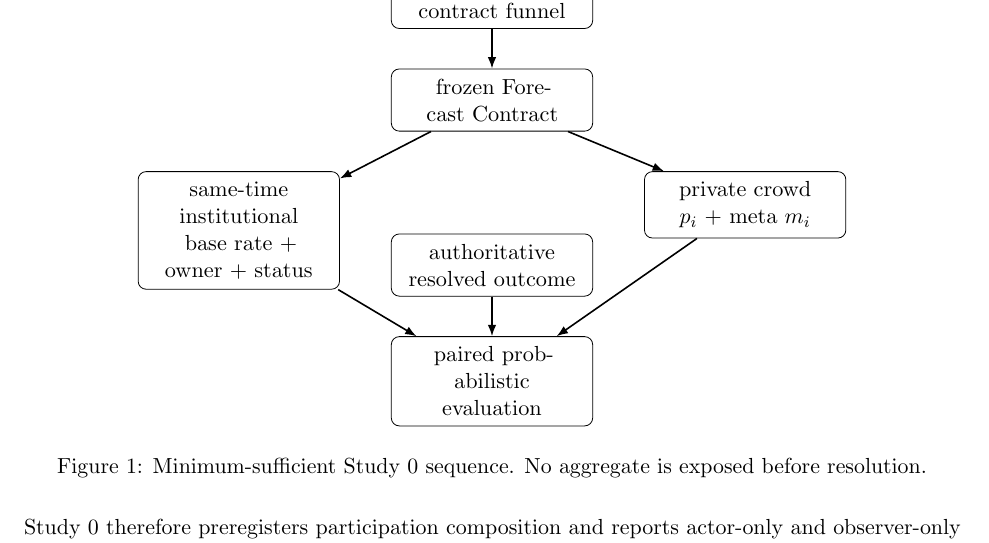
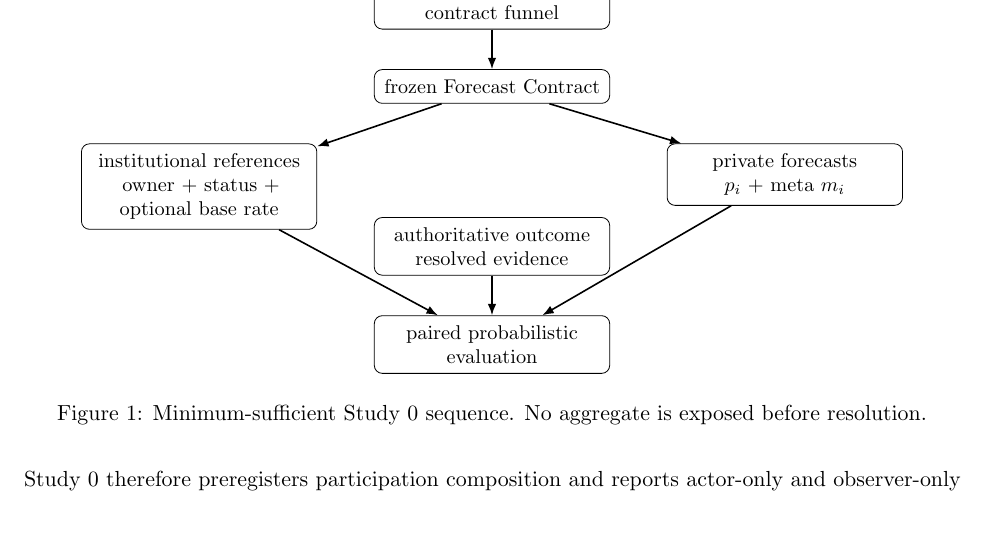
Before and after one commit to gharbonnier78/engineering-collective-forecasting, a LaTeX paper (paper/engineering_collective_forecasting.tex, which reads paper/sections/02-study-design.tex): part of page 5 of 12, cut so that both start at the same text. Compiled offline with pdfLaTeX.

Commit message:
paper: improve Study 0 figure readability

```diff
--- a/paper/sections/02-study-design.tex
+++ b/paper/sections/02-study-design.tex
@@ -27,9 +27,9 @@ No participant sees another forecast, the base rate, owner forecast or any aggre
 \node[box] (cand) {planned engineering events};
 \node[box, below=of cand] (funnel) {Study 0A\\contract funnel};
 \node[box, below=of funnel] (contract) {frozen Forecast Contract};
-\node[box, below left=of contract] (inst) {same-time institutional\\base rate + owner + status};
-\node[box, below right=of contract] (crowd) {private crowd\\$p_i$ + meta $m_i$};
-\node[box, below=18mm of contract] (outcome) {authoritative\\resolved outcome};
+\node[box, below left=of contract] (inst) {institutional references\\owner + status + optional base rate};
+\node[box, below right=of contract] (crowd) {private forecasts\\$p_i$ + meta $m_i$};
+\node[box, below=20mm of contract] (outcome) {authoritative outcome\\resolved evidence};
 \node[box, below=of outcome] (analysis) {paired probabilistic\\evaluation};
 \draw[arrow] (cand) -- (funnel);
 \draw[arrow] (funnel) -- (contract);
```
Also changed, not shown: paper/sections/02-study-design.tex (4 more changed lines).
